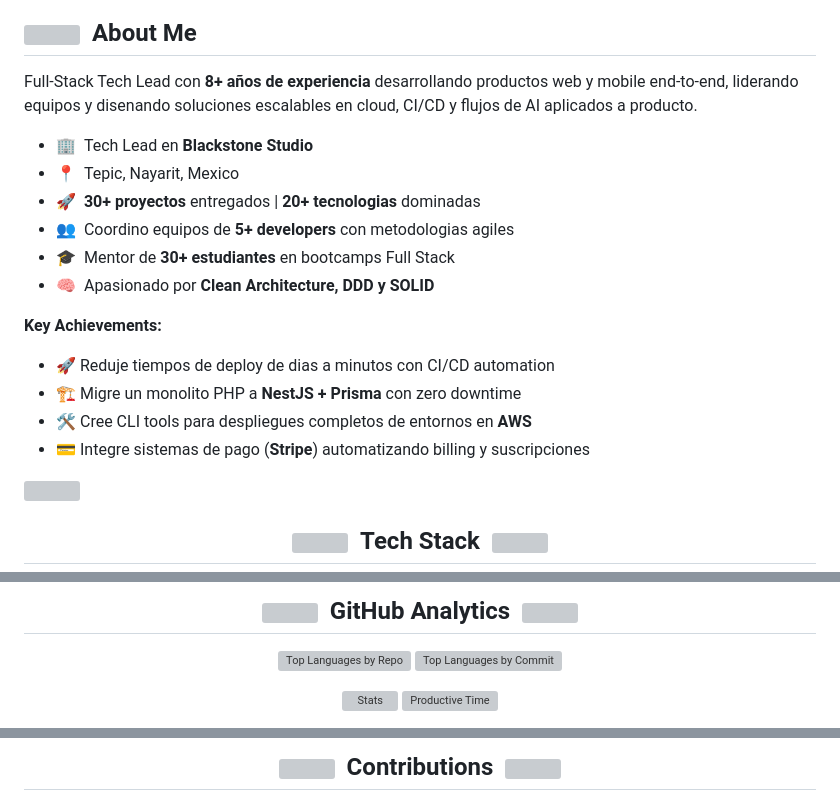
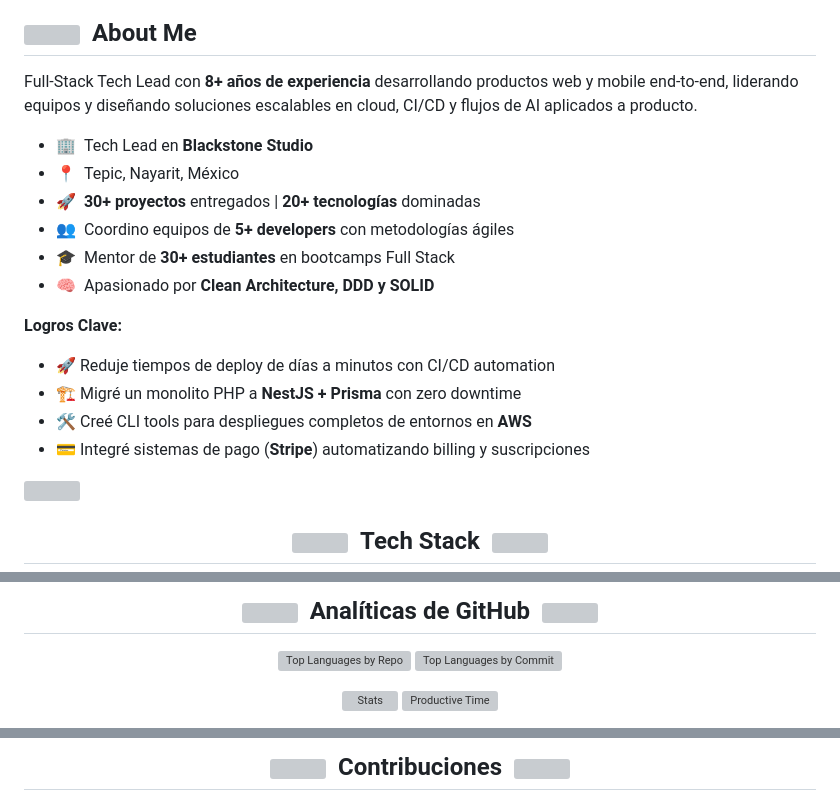
Before and after one commit to isc-joserodriguez/isc-joserodriguez, a Markdown page: README.md, 3 parts joined by grey strips. Rendered like a GitHub page; grey boxes are pictures that could not be loaded.

Commit message:
fix: correct typos and improve Spanish translations in README

```diff
--- a/README.md
+++ b/README.md
@@ -55,20 +55,21 @@
   &nbsp;About Me
 </h2>
 
-Full-Stack Tech Lead con **8+ años de experiencia** desarrollando productos web y mobile end-to-end, liderando equipos y disenando soluciones escalables en cloud, CI/CD y flujos de AI aplicados a producto.
+Full-Stack Tech Lead con **8+ años de experiencia** desarrollando productos web y mobile end-to-end, liderando equipos y diseñando soluciones escalables en cloud, CI/CD y flujos de AI aplicados a producto.
 
 - **🏢** &nbsp;Tech Lead en **Blackstone Studio**
-- **📍** &nbsp;Tepic, Nayarit, Mexico
-- **🚀** &nbsp;**30+ proyectos** entregados | **20+ tecnologias** dominadas
-- **👥** &nbsp;Coordino equipos de **5+ developers** con metodologias agiles
+- **📍** &nbsp;Tepic, Nayarit, México
+- **🚀** &nbsp;**30+ proyectos** entregados | **20+ tecnologías** dominadas
+- **👥** &nbsp;Coordino equipos de **5+ developers** con metodologías ágiles
 - **🎓** &nbsp;Mentor de **30+ estudiantes** en bootcamps Full Stack
 - **🧠** &nbsp;Apasionado por **Clean Architecture, DDD y SOLID**
 
-**Key Achievements:**
-- 🚀 Reduje tiempos de deploy de dias a minutos con CI/CD automation
-- 🏗️ Migre un monolito PHP a **NestJS + Prisma** con zero downtime
-- 🛠️ Cree CLI tools para despliegues completos de entornos en **AWS**
-- 💳 Integre sistemas de pago (**Stripe**) automatizando billing y suscripciones
+**Logros Clave:**
+
+- 🚀 Reduje tiempos de deploy de días a minutos con CI/CD automation
+- 🏗️ Migré un monolito PHP a **NestJS + Prisma** con zero downtime
+- 🛠️ Creé CLI tools para despliegues completos de entornos en **AWS**
+- 💳 Integré sistemas de pago (**Stripe**) automatizando billing y suscripciones
 
 <img src="https://user-images.githubusercontent.com/73097560/115834477-dbab4500-a447-11eb-908a-139a6edaec5c.gif" width="100%">
 
@@ -230,7 +233,7 @@ Full-Stack Tech Lead con **8+ años de experiencia** desarrollando productos web
 
 <h2 align="center">
   <img src="https://media.giphy.com/media/iY8CRBdQXODJSCERIr/giphy.gif" width="30">
-  &nbsp;GitHub Analytics&nbsp;
+  &nbsp;Analíticas de GitHub&nbsp;
   <img src="https://media.giphy.com/media/iY8CRBdQXODJSCERIr/giphy.gif" width="30">
 </h2>
 
@@ -263,6 +266,6 @@ Full-Stack Tech Lead con **8+ años de experiencia** desarrollando productos web
 
 <h2 align="center">
   <img src="https://media.giphy.com/media/kH1DBkPNyZPOk0BxrM/giphy.gif" width="30">
-  &nbsp;Contributions&nbsp;
+  &nbsp;Contribuciones&nbsp;
   <img src="https://media.giphy.com/media/kH1DBkPNyZPOk0BxrM/giphy.gif" width="30">
 </h2>
```
Also changed, not shown: other parts of README.md (+14 -8 lines).
